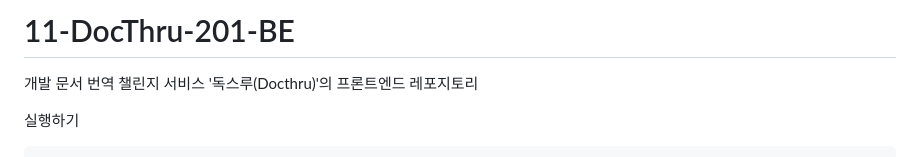
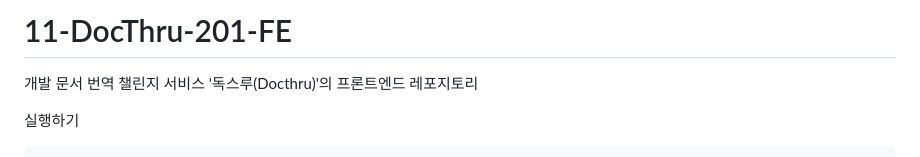
Before and after one commit to Docthru-201/11-DocThru-201-FE, a Markdown page: README.md, the part around the change. Drawn GitHub-style.

```diff
--- a/README.md
+++ b/README.md
@@ -1,4 +1,4 @@
-# 11-DocThru-201-BE
+# 11-DocThru-201-FE
 
 개발 문서 번역 챌린지 서비스 '독스루(Docthru)'의 프론트엔드 레포지토리
 
```
